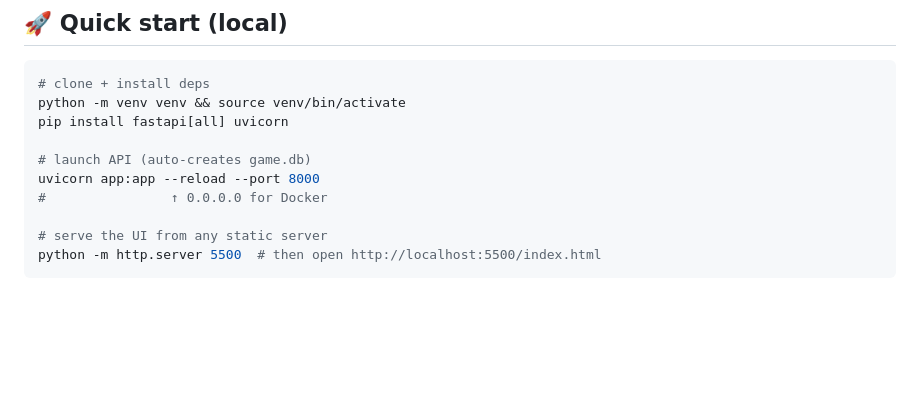
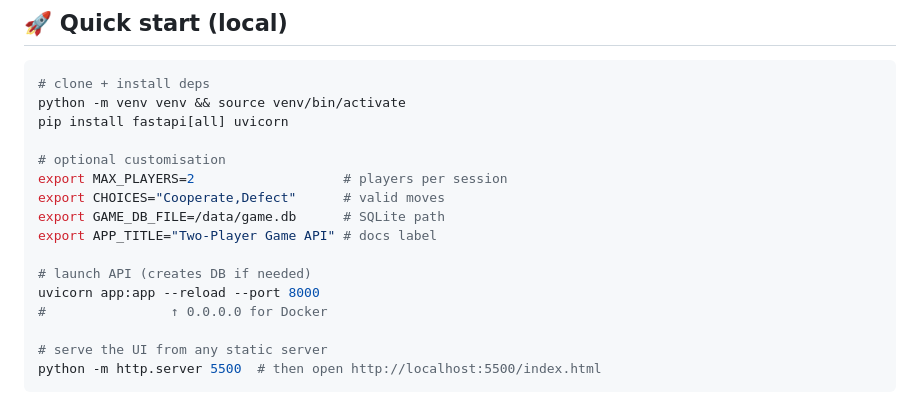
Before and after one commit to ignaciourbina/game-backend, a Markdown page: README.md, the part around one of its changes. Drawn GitHub-style; blank space fills up the shorter version.

```diff
--- a/README.md
+++ b/README.md
@@ -36,7 +36,13 @@ A **zero‑dependency front‑end** + **FastAPI/SQLite back‑end** that lets an
 python -m venv venv && source venv/bin/activate
 pip install fastapi[all] uvicorn
 
-# launch API (auto‑creates game.db)
+# optional customisation
+export MAX_PLAYERS=2                   # players per session
+export CHOICES="Cooperate,Defect"      # valid moves
+export GAME_DB_FILE=/data/game.db      # SQLite path
+export APP_TITLE="Two-Player Game API" # docs label
+
+# launch API (creates DB if needed)
 uvicorn app:app --reload --port 8000
 #                ↑ 0.0.0.0 for Docker
 
```
Also changed, not shown: other parts of README.md (+10 -10 lines).
